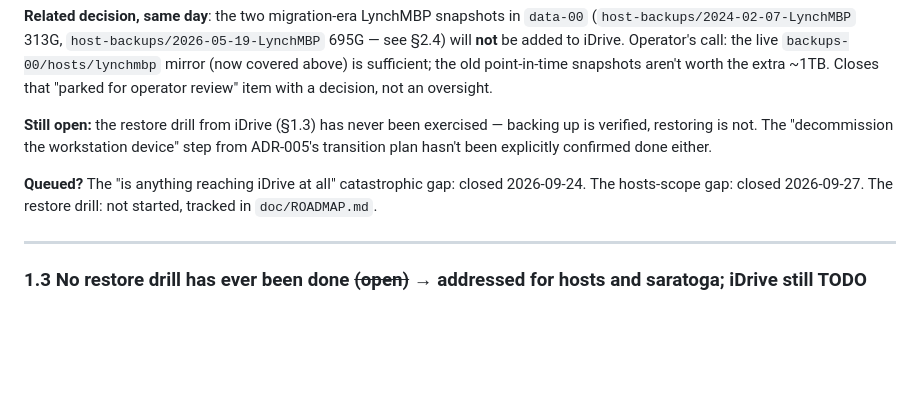
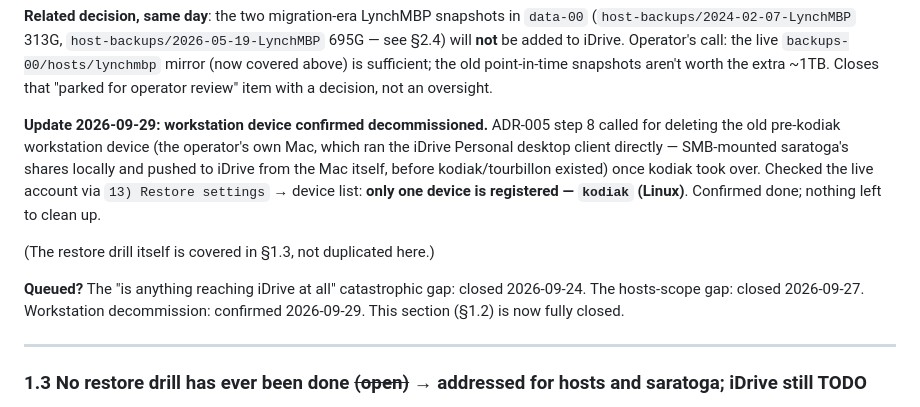
Before and after one commit to lynchdavis/home-backup-mgmt, a Markdown page: doc/GAPS.md, the part around the change. Rendered like a GitHub page; blank space fills up the shorter version.

```diff
--- a/doc/GAPS.md
+++ b/doc/GAPS.md
@@ -138,14 +138,21 @@ to iDrive. Operator's call: the live `backups-00/hosts/lynchmbp` mirror
 worth the extra ~1TB. Closes that "parked for operator review" item with a
 decision, not an oversight.
 
-**Still open:** the restore drill from iDrive (§1.3) has never been
-exercised — backing up is verified, restoring is not. The "decommission
-the workstation device" step from ADR-005's transition plan hasn't been
-explicitly confirmed done either.
+**Update 2026-09-29: workstation device confirmed decommissioned.** ADR-005
+step 8 called for deleting the old pre-kodiak workstation device (the
+operator's own Mac, which ran the iDrive Personal desktop client directly —
+SMB-mounted saratoga's shares locally and pushed to iDrive from the Mac
+itself, before kodiak/tourbillon existed) once kodiak took over. Checked
+the live account via `13) Restore settings` → device list: **only one
+device is registered — `kodiak` (Linux)**. Confirmed done; nothing left to
+clean up.
+
+(The restore drill itself is covered in §1.3, not duplicated here.)
 
 **Queued?** The "is anything reaching iDrive at all" catastrophic gap:
-closed 2026-09-24. The hosts-scope gap: closed 2026-09-27. The restore
-drill: not started, tracked in `doc/ROADMAP.md`.
+closed 2026-09-24. The hosts-scope gap: closed 2026-09-27. Workstation
+decommission: confirmed 2026-09-29. This section (§1.2) is now fully
+closed.
 
 ---
 
```
Also changed, not shown: CHANGELOG.md (+17 -0 lines), doc/ROADMAP.md (+10 -2 lines).
